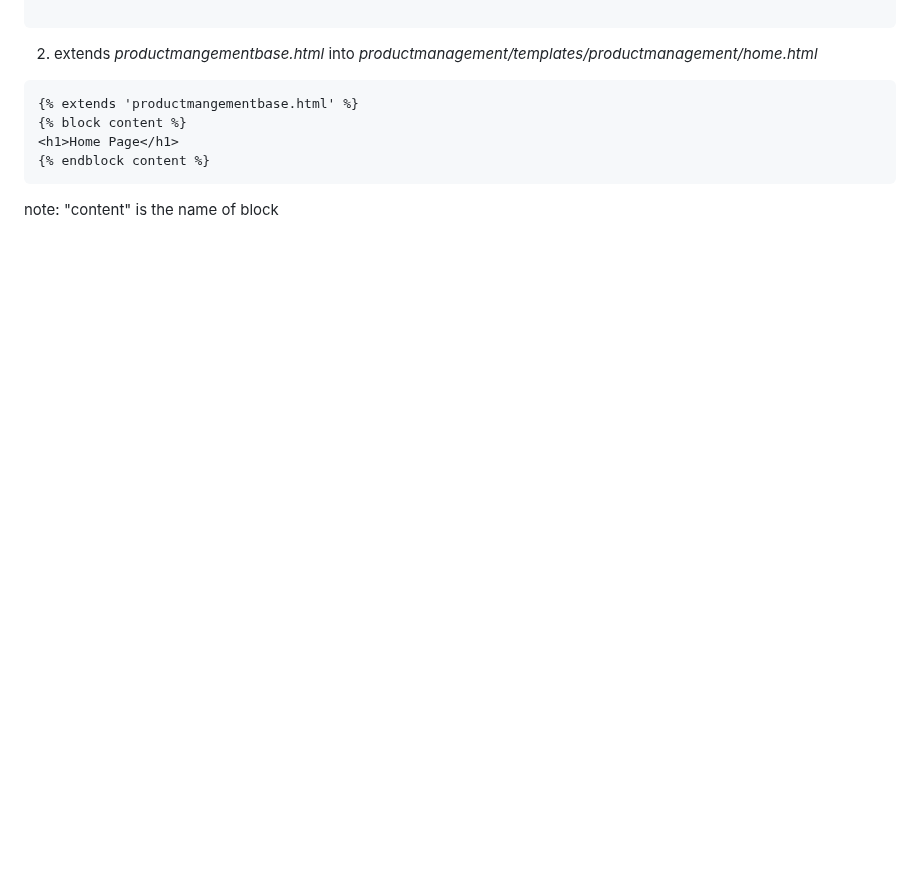
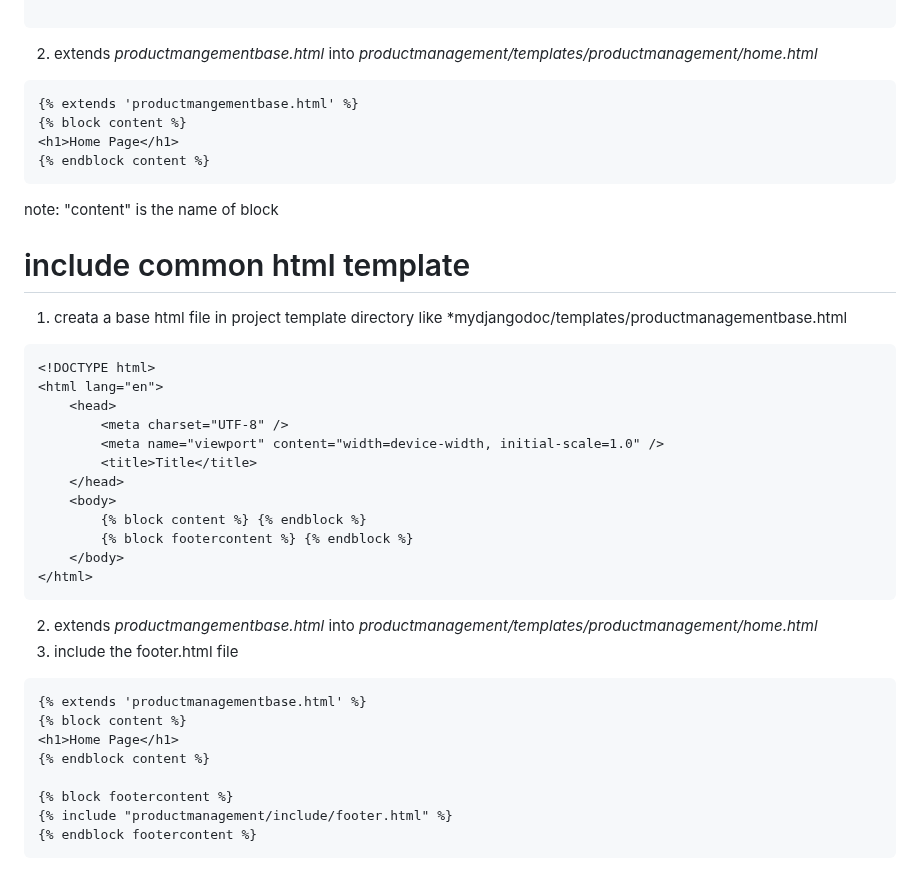
Before and after one commit to atulkrishnathakur/mydjangodoc, a Markdown page: README.md, the part around the change. Rendered like a GitHub page; blank space fills up the shorter version.

Commit message:
Update README.md
include html file

````diff
--- a/README.md
+++ b/README.md
@@ -653,3 +653,33 @@ urlpatterns = [
 ```
 
 note: "content" is the name of block
+
+
+# include common  html template
+1. creata a base html file in project template directory like *mydjangodoc/templates/productmanagementbase.html
+```
+<!DOCTYPE html>
+<html lang="en">
+    <head>
+        <meta charset="UTF-8" />
+        <meta name="viewport" content="width=device-width, initial-scale=1.0" />
+        <title>Title</title>
+    </head>
+    <body>
+        {% block content %} {% endblock %}
+		{% block footercontent %} {% endblock %}
+    </body>
+</html>
+```
+2. extends  *productmangementbase.html* into *productmanagement/templates/productmanagement/home.html*
+3. include the footer.html file
+```
+{% extends 'productmanagementbase.html' %}
+{% block content %}
+<h1>Home Page</h1>
+{% endblock content %}
+
+{% block footercontent %}
+{% include "productmanagement/include/footer.html" %}
+{% endblock footercontent %}
+```
````
